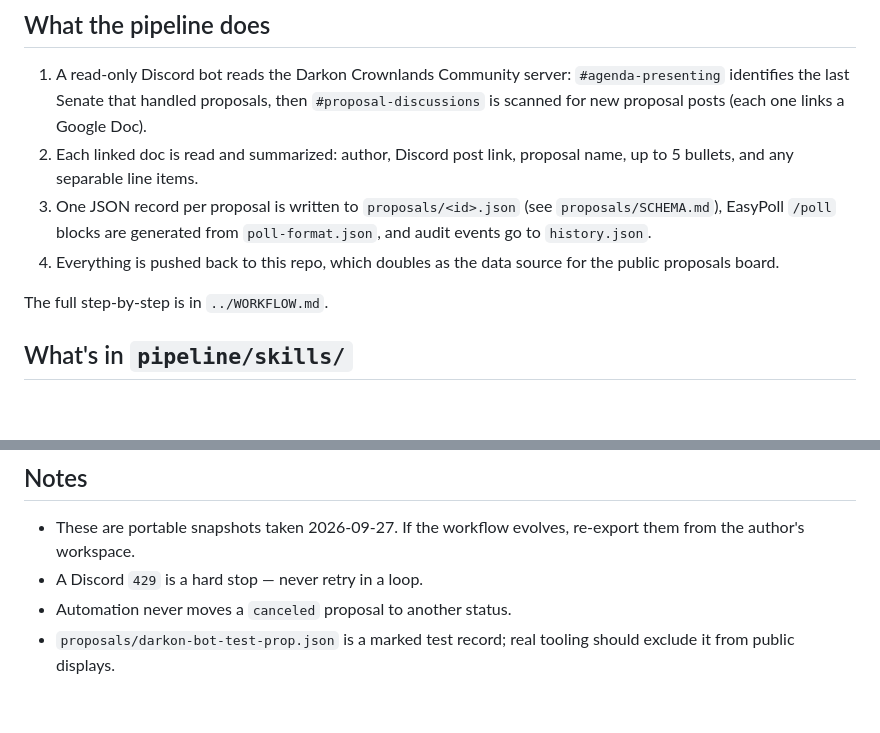
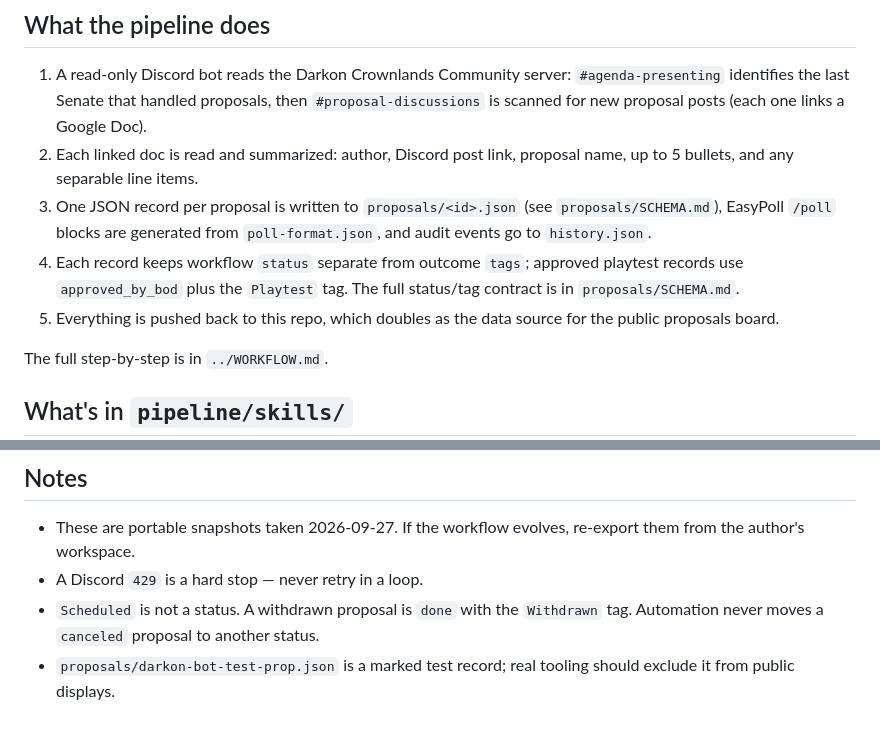
Before and after one commit to zrandrews-achesmakes/darkonPropTracker, a Markdown page: pipeline/README.md, 2 parts joined by grey strips. GitHub-like rendering; blank space fills up the shorter version.

Commit message:
Document proposal workflow tags

```diff
--- a/pipeline/README.md
+++ b/pipeline/README.md
@@ -14,7 +14,10 @@ Muse account — lives in this repo. No step requires the original machine.
 3. One JSON record per proposal is written to `proposals/<id>.json`
    (see `proposals/SCHEMA.md`), EasyPoll `/poll` blocks are generated from
    `poll-format.json`, and audit events go to `history.json`.
-4. Everything is pushed back to this repo, which doubles as the data source
+4. Each record keeps workflow `status` separate from outcome `tags`; approved
+   playtest records use `approved_by_bod` plus the `Playtest` tag. The full
+   status/tag contract is in `proposals/SCHEMA.md`.
+5. Everything is pushed back to this repo, which doubles as the data source
    for the public proposals board.
 
 The full step-by-step is in `../WORKFLOW.md`.
@@ -78,6 +81,8 @@ that can fetch the doc text read-only).
 - These are portable snapshots taken 2026-09-27. If the workflow evolves,
   re-export them from the author's workspace.
 - A Discord `429` is a hard stop — never retry in a loop.
-- Automation never moves a `canceled` proposal to another status.
+- `Scheduled` is not a status. A withdrawn proposal is `done` with the
+  `Withdrawn` tag. Automation never moves a `canceled` proposal to another
+  status.
 - `proposals/darkon-bot-test-prop.json` is a marked test record; real tooling
   should exclude it from public displays.
```
